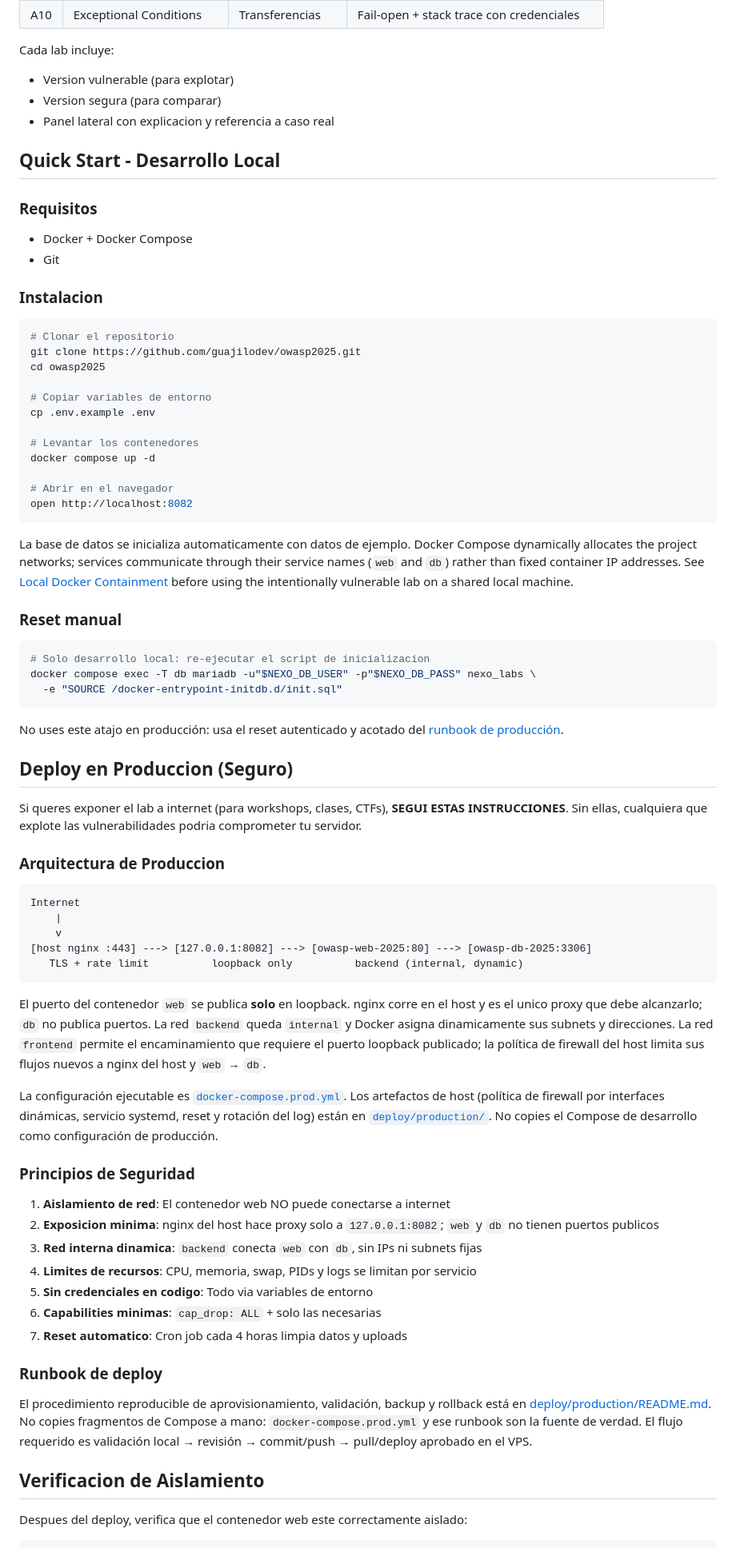
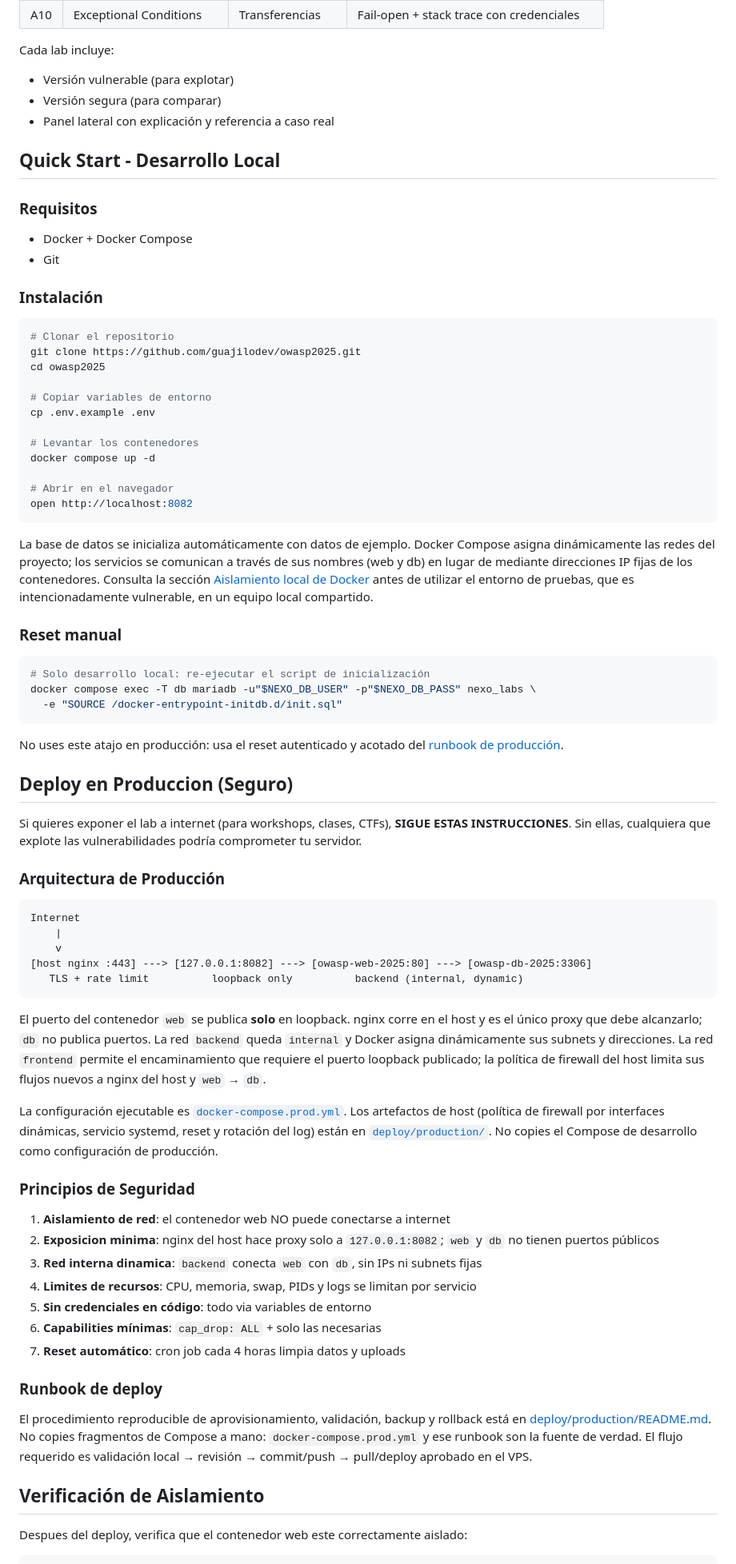
Before and after one commit to Guajilodev/owasp-top-ten-labs-2025, a Markdown page: README.md, the part around one of its changes. Shown at 80% size. GitHub-like rendering.

````diff
--- a/README.md
+++ b/README.md
@@ -39,9 +39,9 @@ A diferencia de otros labs con escenarios abstractos, Nexo te pone en situacione
 | A10 | Exceptional Conditions | Transferencias | Fail-open + stack trace con credenciales |
 
 Cada lab incluye:
-- Version vulnerable (para explotar)
-- Version segura (para comparar)
-- Panel lateral con explicacion y referencia a caso real
+- Versión vulnerable (para explotar)
+- Versión segura (para comparar)
+- Panel lateral con explicación y referencia a caso real
 
 ## Quick Start - Desarrollo Local
 
@@ -49,7 +49,7 @@ Cada lab incluye:
 - Docker + Docker Compose
 - Git
 
-### Instalacion
+### Instalación
 
 ```bash
 # Clonar el repositorio
@@ -66,13 +66,13 @@ docker compose up -d
 open http://localhost:8082
 ```
 
-La base de datos se inicializa automaticamente con datos de ejemplo.
-Docker Compose dynamically allocates the project networks; services communicate through their service names (`web` and `db`) rather than fixed container IP addresses. See [Local Docker Containment](docs/LOCAL_CONTAINMENT.md) before using the intentionally vulnerable lab on a shared local machine.
+La base de datos se inicializa automáticamente con datos de ejemplo.
+Docker Compose asigna dinámicamente las redes del proyecto; los servicios se comunican a través de sus nombres (web y db) en lugar de mediante direcciones IP fijas de los contenedores. Consulta la sección [Aislamiento local de Docker](https://github.com/Guajilodev/owasp-top-ten-labs-2025/blob/main/docs/LOCAL_CONTAINMENT.md) antes de utilizar el entorno de pruebas, que es intencionadamente vulnerable, en un equipo local compartido.
 
 ### Reset manual
 
 ```bash
-# Solo desarrollo local: re-ejecutar el script de inicializacion
+# Solo desarrollo local: re-ejecutar el script de inicialización
 docker compose exec -T db mariadb -u"$NEXO_DB_USER" -p"$NEXO_DB_PASS" nexo_labs \
   -e "SOURCE /docker-entrypoint-initdb.d/init.sql"
 ```
@@ -82,9 +82,9 @@ No uses este atajo en producción: usa el reset autenticado y acotado del
 
 ## Deploy en Produccion (Seguro)
 
-Si queres exponer el lab a internet (para workshops, clases, CTFs), **SEGUI ESTAS INSTRUCCIONES**. Sin ellas, cualquiera que explote las vulnerabilidades podria comprometer tu servidor.
+Si quieres exponer el lab a internet (para workshops, clases, CTFs), **SIGUE ESTAS INSTRUCCIONES**. Sin ellas, cualquiera que explote las vulnerabilidades podría comprometer tu servidor.
 
-### Arquitectura de Produccion
+### Arquitectura de Producción
 
 ```
 Internet
@@ -95,8 +95,8 @@ Internet
 ```
 
 El puerto del contenedor `web` se publica **solo** en loopback. nginx corre en
-el host y es el unico proxy que debe alcanzarlo; `db` no publica puertos. La
-red `backend` queda `internal` y Docker asigna dinamicamente sus subnets y
+el host y es el único proxy que debe alcanzarlo; `db` no publica puertos. La
+red `backend` queda `internal` y Docker asigna dinámicamente sus subnets y
 direcciones. La red `frontend` permite el encaminamiento que requiere el puerto
 loopback publicado; la política de firewall del host limita sus flujos nuevos a
 nginx del host y `web` → `db`.
@@ -109,13 +109,13 @@ como configuración de producción.
 
 ### Principios de Seguridad
 
-1. **Aislamiento de red**: El contenedor web NO puede conectarse a internet
-2. **Exposicion minima**: nginx del host hace proxy solo a `127.0.0.1:8082`; `web` y `db` no tienen puertos publicos
+1. **Aislamiento de red**: el contenedor web NO puede conectarse a internet
+2. **Exposicion minima**: nginx del host hace proxy solo a `127.0.0.1:8082`; `web` y `db` no tienen puertos públicos
 3. **Red interna dinamica**: `backend` conecta `web` con `db`, sin IPs ni subnets fijas
 4. **Limites de recursos**: CPU, memoria, swap, PIDs y logs se limitan por servicio
-5. **Sin credenciales en codigo**: Todo via variables de entorno
-6. **Capabilities minimas**: `cap_drop: ALL` + solo las necesarias
-7. **Reset automatico**: Cron job cada 4 horas limpia datos y uploads
+5. **Sin credenciales en código**: todo via variables de entorno
+6. **Capabilities mínimas**: `cap_drop: ALL` + solo las necesarias
+7. **Reset automático**: cron job cada 4 horas limpia datos y uploads
 
 ### Runbook de deploy
 
@@ -125,7 +125,7 @@ fragmentos de Compose a mano: `docker-compose.prod.yml` y ese runbook son la
 fuente de verdad. El flujo requerido es validación local → revisión →
 commit/push → pull/deploy aprobado en el VPS.
 
-## Verificacion de Aislamiento
+## Verificación de Aislamiento
 
 Despues del deploy, verifica que el contenedor web este correctamente aislado:
 
````
Also changed, not shown: other parts of README.md (+19 -19 lines).
